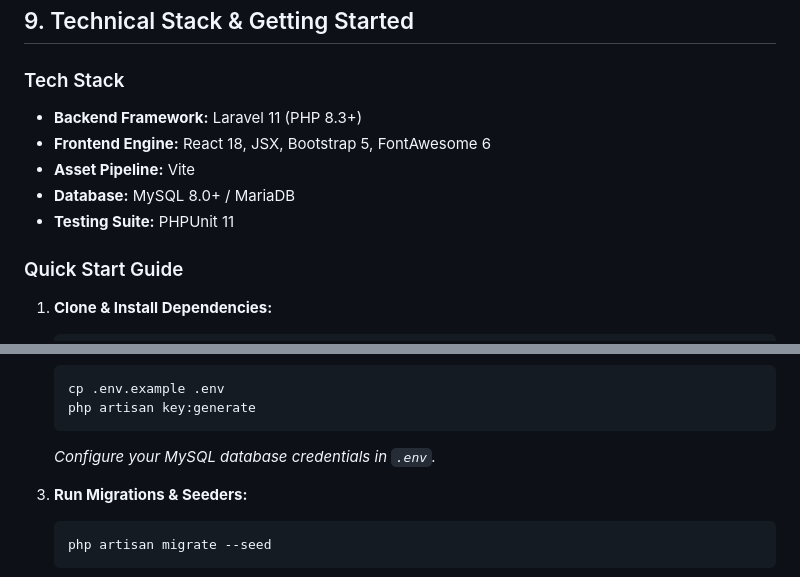
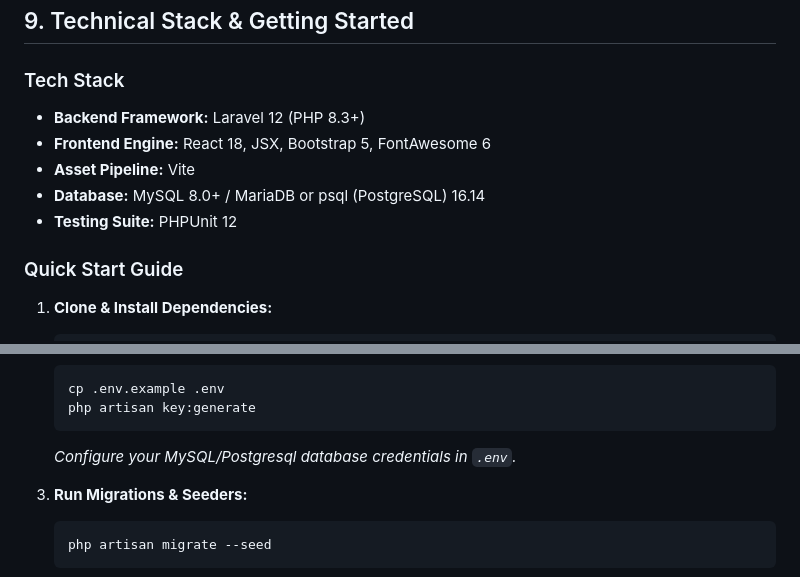
Before and after one commit to Nganthoiba/sanitarywares-and-tiles-erp, a Markdown page: README.md, 2 parts joined by grey strips. Rendered like a GitHub page.

Commit message:
updating readme content

````diff
--- a/README.md
+++ b/README.md
@@ -336,11 +336,11 @@ Every stock movement maintains an unalterable transactional audit record:
 
 ### Tech Stack
 
-- **Backend Framework:** Laravel 11 (PHP 8.3+)
+- **Backend Framework:** Laravel 12 (PHP 8.3+)
 - **Frontend Engine:** React 18, JSX, Bootstrap 5, FontAwesome 6
 - **Asset Pipeline:** Vite
-- **Database:** MySQL 8.0+ / MariaDB
-- **Testing Suite:** PHPUnit 11
+- **Database:** MySQL 8.0+ / MariaDB or psql (PostgreSQL) 16.14
+- **Testing Suite:** PHPUnit 12
 
 ### Quick Start Guide
 
@@ -360,7 +360,7 @@ Every stock movement maintains an unalterable transactional audit record:
     php artisan key:generate
     ```
 
-    _Configure your MySQL database credentials in `.env`._
+    _Configure your MySQL/Postgresql database credentials in `.env`._
 
 3. **Run Migrations & Seeders:**
 
````
